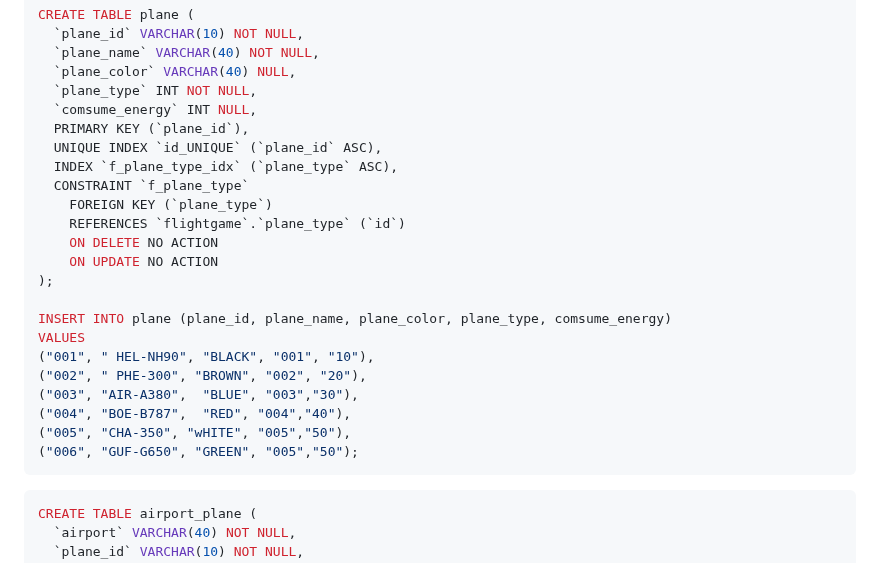
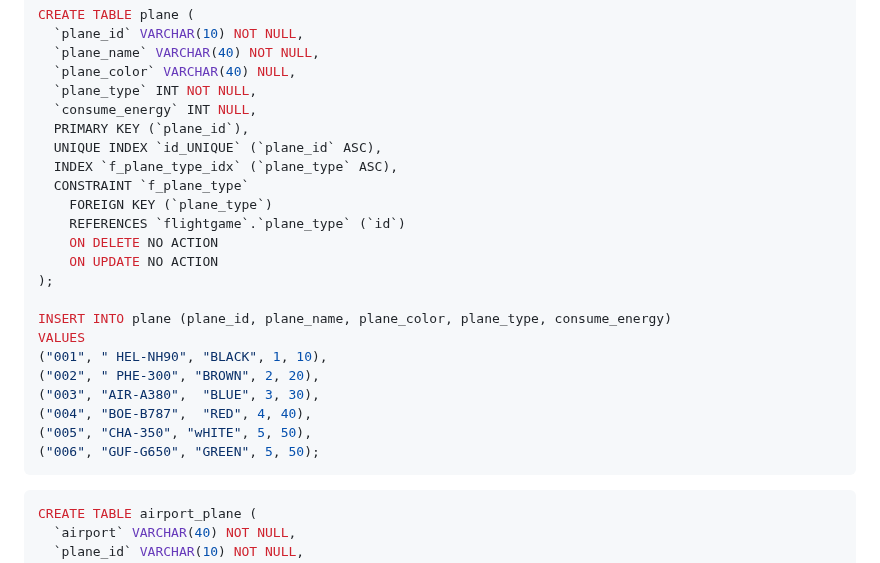
Before and after one commit to THANH0201/FlightGame, a Markdown page: README.md, the part around the change. Rendered like a GitHub page.

Commit message:
Update README.md
Signed-off-by: Ngoc Nguyen <ntbaongoc@gmail.com>

````diff
--- a/README.md
+++ b/README.md
@@ -122,7 +122,7 @@ CREATE TABLE plane (
   `plane_name` VARCHAR(40) NOT NULL,
   `plane_color` VARCHAR(40) NULL,
   `plane_type` INT NOT NULL,
-  `comsume_energy` INT NULL,
+  `consume_energy` INT NULL,
   PRIMARY KEY (`plane_id`),
   UNIQUE INDEX `id_UNIQUE` (`plane_id` ASC),
   INDEX `f_plane_type_idx` (`plane_type` ASC),
@@ -133,14 +133,14 @@ CREATE TABLE plane (
     ON UPDATE NO ACTION
 );
 
-INSERT INTO plane (plane_id, plane_name, plane_color, plane_type, comsume_energy)
+INSERT INTO plane (plane_id, plane_name, plane_color, plane_type, consume_energy)
 VALUES
-("001", " HEL-NH90", "BLACK", "001", "10"),
-("002", " PHE-300", "BROWN", "002", "20"),
-("003", "AIR-A380",  "BLUE", "003","30"),
-("004", "BOE-B787",  "RED", "004","40"),
-("005", "CHA-350", "wHITE", "005","50"),
-("006", "GUF-G650", "GREEN", "005","50");
+("001", " HEL-NH90", "BLACK", 1, 10),
+("002", " PHE-300", "BROWN", 2, 20),
+("003", "AIR-A380",  "BLUE", 3, 30),
+("004", "BOE-B787",  "RED", 4, 40),
+("005", "CHA-350", "wHITE", 5, 50),
+("006", "GUF-G650", "GREEN", 5, 50);
 ```
 
 ```sql
````
